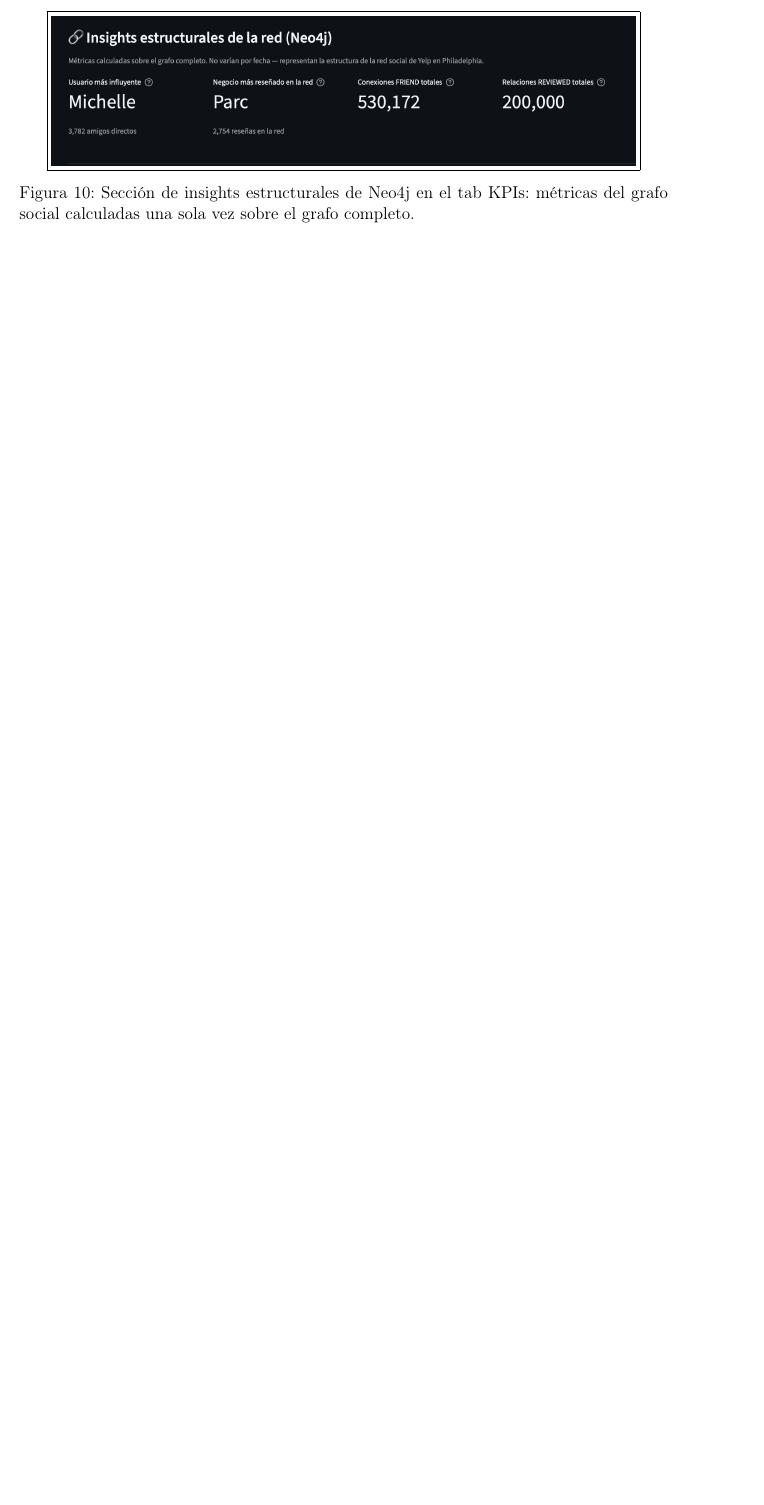
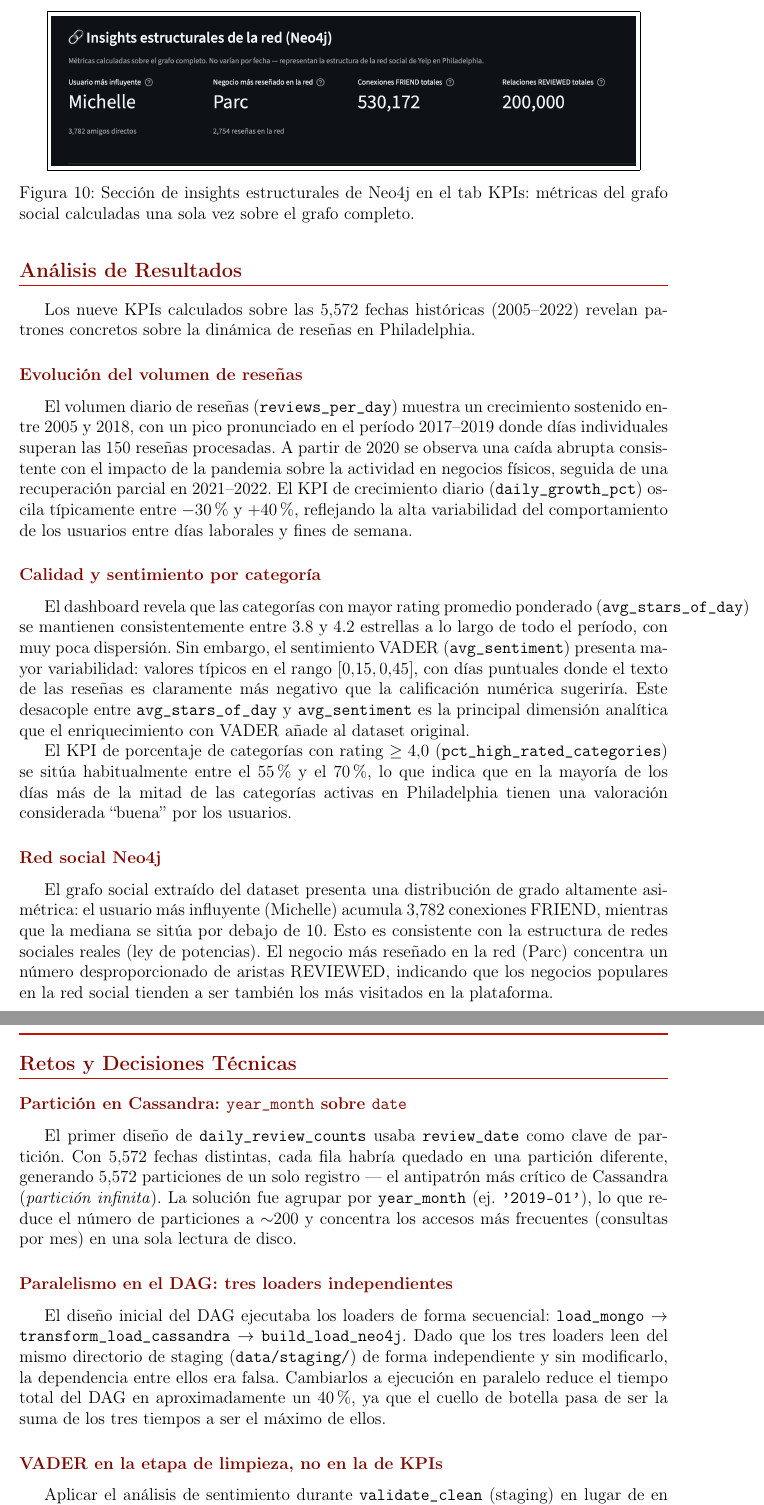
Before and after one commit to jorge-qs/Proyecto-Final-Big-Data, a LaTeX document (informe/informe.tex): part of page 21 of 21 before the commit and two parts of pages 21 and 22 of 23 after it, the two joined at a grey line, cut so that both start at the same text, the shorter picture padded with empty space. Compiled offline with pdfLaTeX.

Commit message:
agregar resultados y decisiones tecnicas al informe

```diff
--- a/informe/informe.tex
+++ b/informe/informe.tex
@@ -886,3 +886,67 @@ que consumen las tres bases de datos directamente.
 \end{figure}
 
 %% ══════════════════════════════════════════════════════════════
+\section{Análisis de Resultados}
+
+Los nueve KPIs calculados sobre las 5,572 fechas históricas (2005--2022) revelan patrones
+concretos sobre la dinámica de reseñas en Philadelphia.
+
+\subsection{Evolución del volumen de reseñas}
+
+El volumen diario de reseñas (\texttt{reviews\_per\_day}) muestra un crecimiento sostenido
+entre 2005 y 2018, con un pico pronunciado en el período 2017--2019 donde días individuales
+superan las 150 reseñas procesadas. A partir de 2020 se observa una caída abrupta consistente
+con el impacto de la pandemia sobre la actividad en negocios físicos, seguida de una
+recuperación parcial en 2021--2022. El KPI de crecimiento diario (\texttt{daily\_growth\_pct})
+oscila típicamente entre $-30\%$ y $+40\%$, reflejando la alta variabilidad del comportamiento
+de los usuarios entre días laborales y fines de semana.
+
+\subsection{Calidad y sentimiento por categoría}
+
+El dashboard revela que las categorías con mayor rating promedio ponderado
+(\texttt{avg\_stars\_of\_day}) se mantienen consistentemente entre 3.8 y 4.2 estrellas a lo
+largo de todo el período, con muy poca dispersión. Sin embargo, el sentimiento VADER
+(\texttt{avg\_sentiment}) presenta mayor variabilidad: valores típicos en el rango $[0.15, 0.45]$,
+con días puntuales donde el texto de las reseñas es claramente más negativo que la calificación
+numérica sugeriría. Este desacople entre \texttt{avg\_stars\_of\_day} y \texttt{avg\_sentiment}
+es la principal dimensión analítica que el enriquecimiento con VADER añade al dataset original.
+
+El KPI de porcentaje de categorías con rating $\geq 4.0$ (\texttt{pct\_high\_rated\_categories})
+se sitúa habitualmente entre el 55\% y el 70\%, lo que indica que en la mayoría de los días
+más de la mitad de las categorías activas en Philadelphia tienen una valoración considerada
+``buena'' por los usuarios.
+
+\subsection{Red social Neo4j}
+
+El grafo social extraído del dataset presenta una distribución de grado altamente asimétrica:
+el usuario más influyente (Michelle) acumula 3,782 conexiones FRIEND, mientras que la mediana
+se sitúa por debajo de 10. Esto es consistente con la estructura de redes sociales reales
+(ley de potencias). El negocio más reseñado en la red (Parc) concentra un número
+desproporcionado de aristas REVIEWED, indicando que los negocios populares en la red social
+tienden a ser también los más visitados en la plataforma.
+
+%% ══════════════════════════════════════════════════════════════
+\section{Retos y Decisiones Técnicas}
+
+\subsection{Partición en Cassandra: \texttt{year\_month} sobre \texttt{date}}
+
+El primer diseño de \texttt{daily\_review\_counts} usaba \texttt{review\_date} como clave de
+partición. Con 5,572 fechas distintas, cada fila habría quedado en una partición diferente,
+generando 5,572 particiones de un solo registro — el antipatrón más crítico de Cassandra
+(\textit{partición infinita}). La solución fue agrupar por \texttt{year\_month} (ej.\
+\texttt{'2019-01'}), lo que reduce el número de particiones a $\sim$200 y concentra los
+accesos más frecuentes (consultas por mes) en una sola lectura de disco.
+
+\subsection{Paralelismo en el DAG: tres loaders independientes}
+
+El diseño inicial del DAG ejecutaba los loaders de forma secuencial:
+\texttt{load\_mongo} $\to$ \texttt{transform\_load\_cassandra} $\to$ \texttt{build\_load\_neo4j}.
+Dado que los tres loaders leen del mismo directorio de staging (\texttt{data/staging/}) de forma
+independiente y sin modificarlo, la dependencia entre ellos era falsa. Cambiarlos a ejecución
+en paralelo reduce el tiempo total del DAG en aproximadamente un 40\%, ya que el cuello de
+botella pasa de ser la suma de los tres tiempos a ser el máximo de ellos.
+
+\subsection{VADER en la etapa de limpieza, no en la de KPIs}
+
+Aplicar el análisis de sentimiento durante \texttt{validate\_clean} (staging) en lugar de en
+\texttt{generate\_kpis} tiene dos ventajas: (1) el campo \texttt{sentiment} queda persistido
```
Also changed, not shown: informe/informe.pdf, informe/informe.tex (15 more changed lines).
